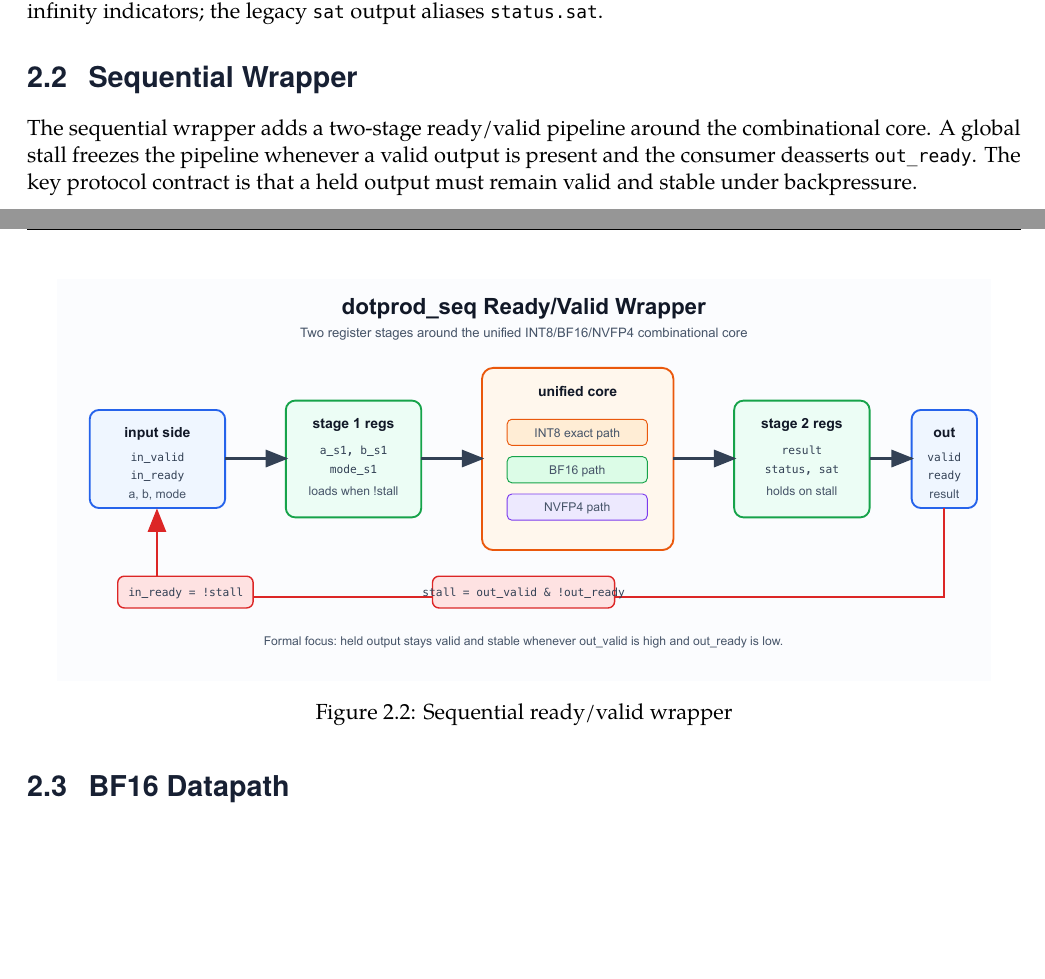
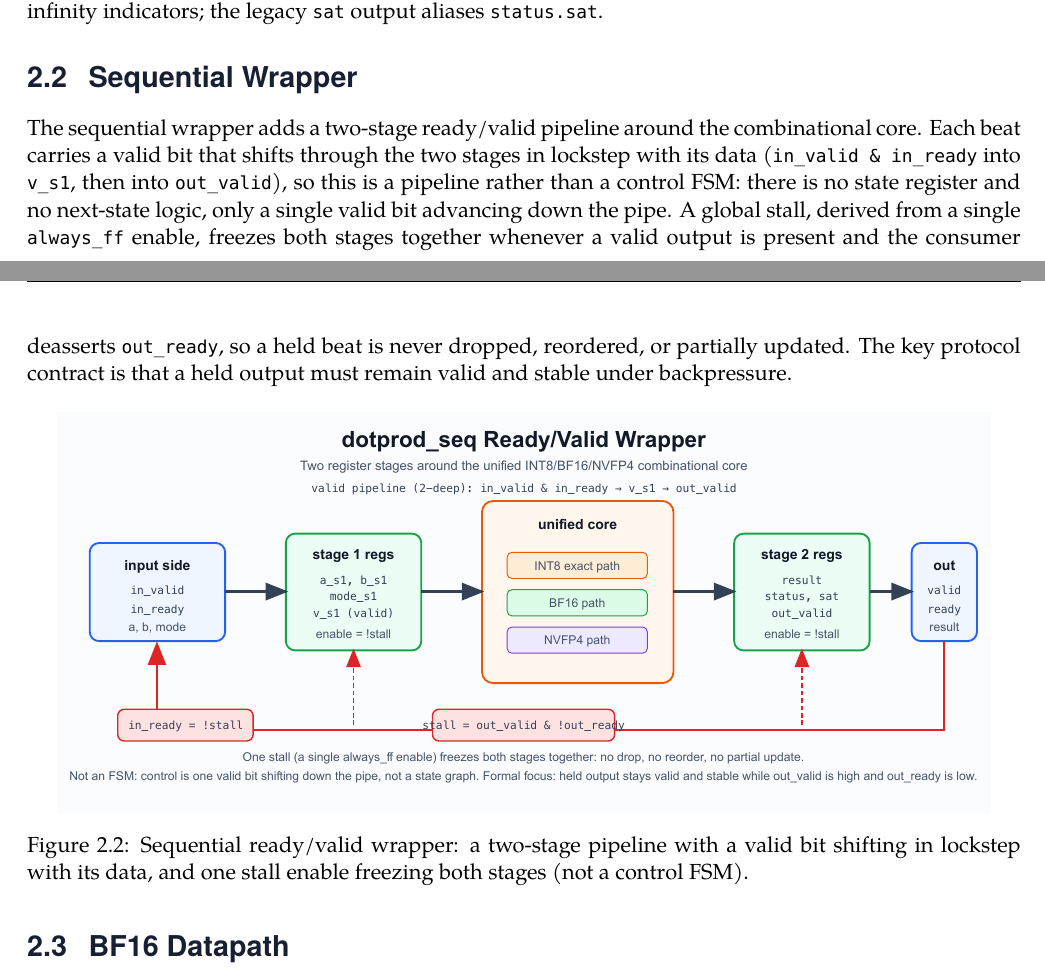
Before and after one commit to sashakatne/nvfp4-dotprod-formal-dv, a LaTeX document (doc/final_report/final_report.tex): two parts of pages 8 and 9 of 21, joined at a grey line, cut so that both start at the same text, the shorter picture padded with empty space. Compiled offline with XeLaTeX; a missing font is replaced by an installed copy or a similar font.

Commit message:
docs: clarify sequential wrapper is a pipeline, not an FSM
Strengthen the dotprod_seq architecture figure and report prose to show
the valid pipeline (in_valid & in_ready -> v_s1 -> out_valid) and the
single always_ff enable that freezes both stages together under stall.
Makes explicit there is no control FSM: no state register, no next-state
logic, just one valid bit advancing down the pipe.

- architecture_seq_dut.svg: add v_s1/out_valid, enable=!stall on both
  stages, freeze-stubs into both register boxes, not-an-FSM footer
- final_report.tex: tighten Sequential Wrapper prose and figure caption
- regenerate architecture_seq_dut.pdf and final report PDF

```diff
--- a/doc/final_report/final_report.tex
+++ b/doc/final_report/final_report.tex
@@ -227,14 +227,22 @@ fields carry saturation, invalid, NaN, and infinity indicators; the legacy
 \section{Sequential Wrapper}
 
 The sequential wrapper adds a two-stage ready/valid pipeline around the
-combinational core. A global stall freezes the pipeline whenever a valid output
-is present and the consumer deasserts \texttt{out\_ready}. The key protocol
-contract is that a held output must remain valid and stable under backpressure.
+combinational core. Each beat carries a valid bit that shifts through the two
+stages in lockstep with its data (\texttt{in\_valid \& in\_ready} into
+\texttt{v\_s1}, then into \texttt{out\_valid}), so this is a pipeline rather
+than a control FSM: there is no state register and no next-state logic, only a
+single valid bit advancing down the pipe. A global stall, derived from a single
+\texttt{always\_ff} enable, freezes both stages together whenever a valid output
+is present and the consumer deasserts \texttt{out\_ready}, so a held beat is
+never dropped, reordered, or partially updated. The key protocol contract is
+that a held output must remain valid and stable under backpressure.
 
 \begin{figure}[H]
 \centering
 \includegraphics[width=0.94\textwidth]{architecture_seq_dut.pdf}
-\caption{Sequential ready/valid wrapper}
+\caption{Sequential ready/valid wrapper: a two-stage pipeline with a valid bit
+shifting in lockstep with its data, and one stall enable freezing both stages
+(not a control FSM).}
 \end{figure}
 
 \section{BF16 Datapath}
```
Also changed, not shown: doc/Precision_Dot_Product_DV_Lab_Final_Report.pdf, doc/architecture_seq_dut.svg, doc/final_report/assets/figures/architecture_seq_dut.pdf.
